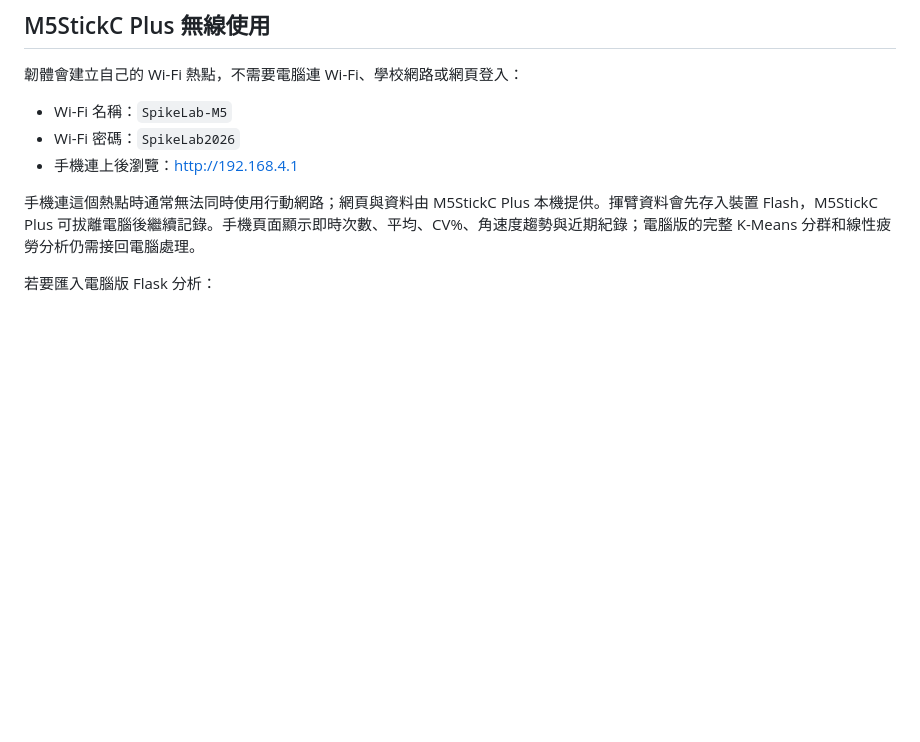
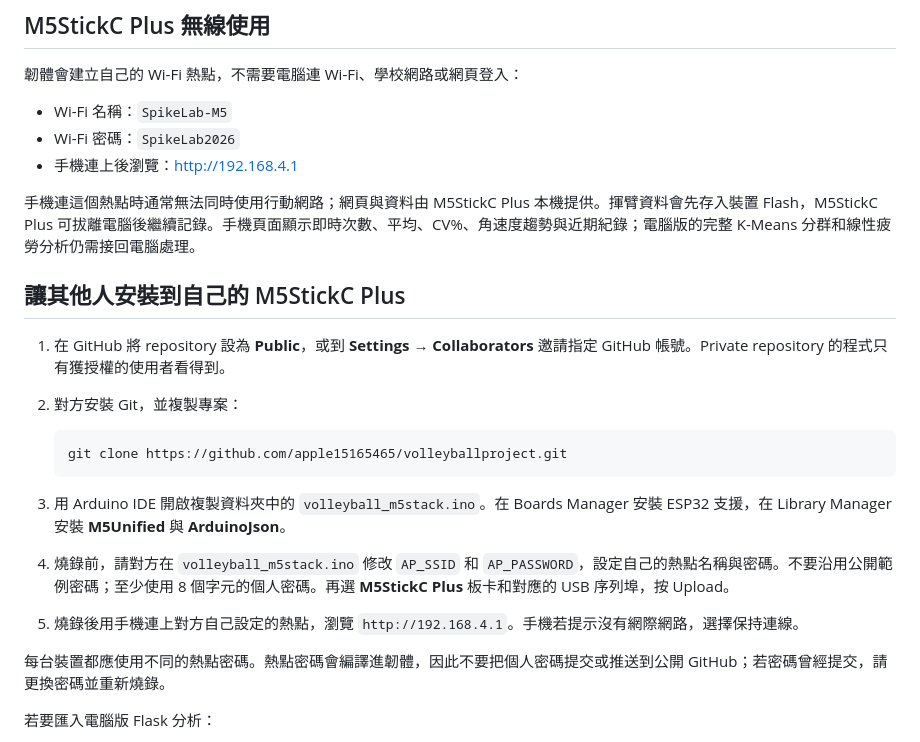
Before and after one commit to apple15165465/volleyballproject, a Markdown page: README.md, the part around the change. Rendered like a GitHub page; blank space fills up the shorter version.

Commit message:
Document setup for other M5Stick users

````diff
--- a/README.md
+++ b/README.md
@@ -52,6 +52,21 @@ pip install Flask scikit-learn pyserial
 
 手機連這個熱點時通常無法同時使用行動網路；網頁與資料由 M5StickC Plus 本機提供。揮臂資料會先存入裝置 Flash，M5StickC Plus 可拔離電腦後繼續記錄。手機頁面顯示即時次數、平均、CV%、角速度趨勢與近期紀錄；電腦版的完整 K-Means 分群和線性疲勞分析仍需接回電腦處理。
 
+## 讓其他人安裝到自己的 M5StickC Plus
+
+1. 在 GitHub 將 repository 設為 **Public**，或到 **Settings → Collaborators** 邀請指定 GitHub 帳號。Private repository 的程式只有獲授權的使用者看得到。
+2. 對方安裝 Git，並複製專案：
+
+	```powershell
+	git clone https://github.com/apple15165465/volleyballproject.git
+	```
+
+3. 用 Arduino IDE 開啟複製資料夾中的 `volleyball_m5stack.ino`。在 Boards Manager 安裝 ESP32 支援，在 Library Manager 安裝 **M5Unified** 與 **ArduinoJson**。
+4. 燒錄前，請對方在 `volleyball_m5stack.ino` 修改 `AP_SSID` 和 `AP_PASSWORD`，設定自己的熱點名稱與密碼。不要沿用公開範例密碼；至少使用 8 個字元的個人密碼。再選 **M5StickC Plus** 板卡和對應的 USB 序列埠，按 Upload。
+5. 燒錄後用手機連上對方自己設定的熱點，瀏覽 `http://192.168.4.1`。手機若提示沒有網際網路，選擇保持連線。
+
+每台裝置都應使用不同的熱點密碼。熱點密碼會編譯進韌體，因此不要把個人密碼提交或推送到公開 GitHub；若密碼曾經提交，請更換密碼並重新燒錄。
+
 若要匯入電腦版 Flask 分析：
 
 1. 先在手機頁面按「匯出 CSV」保存副本。
````
